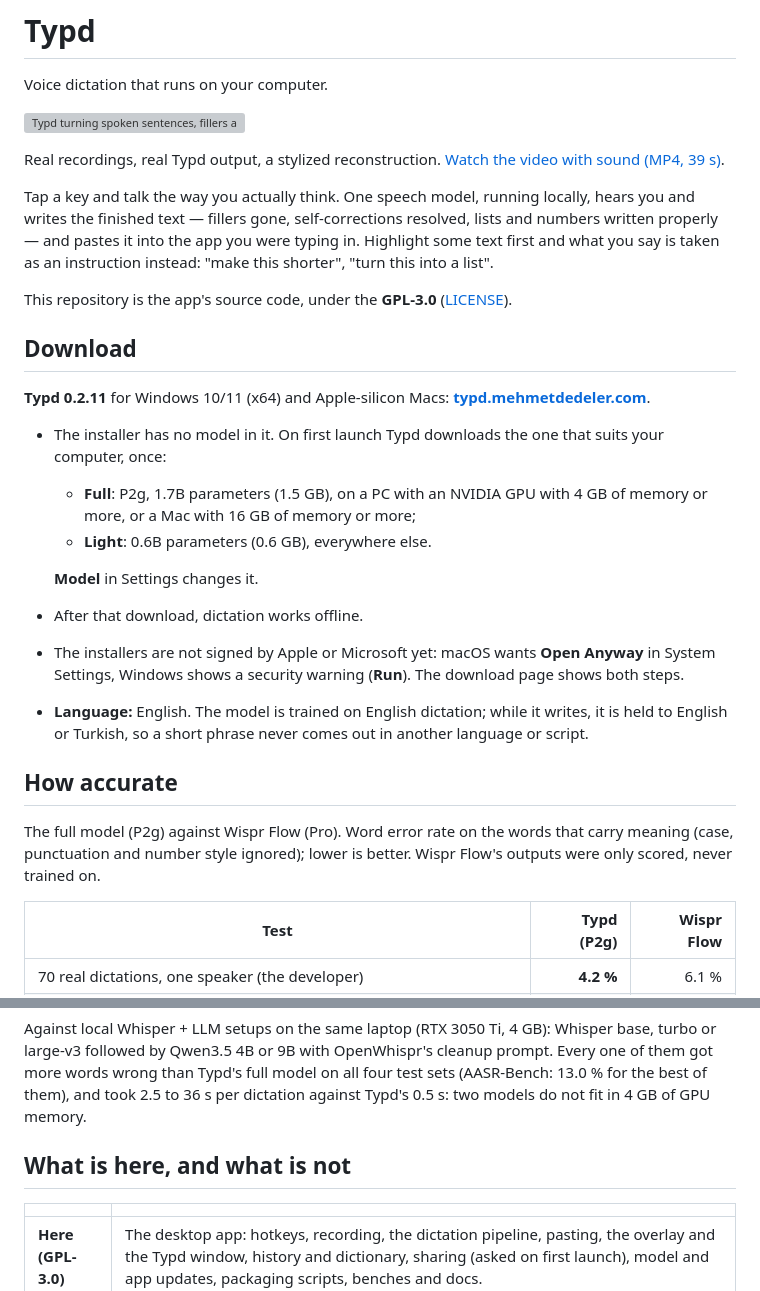
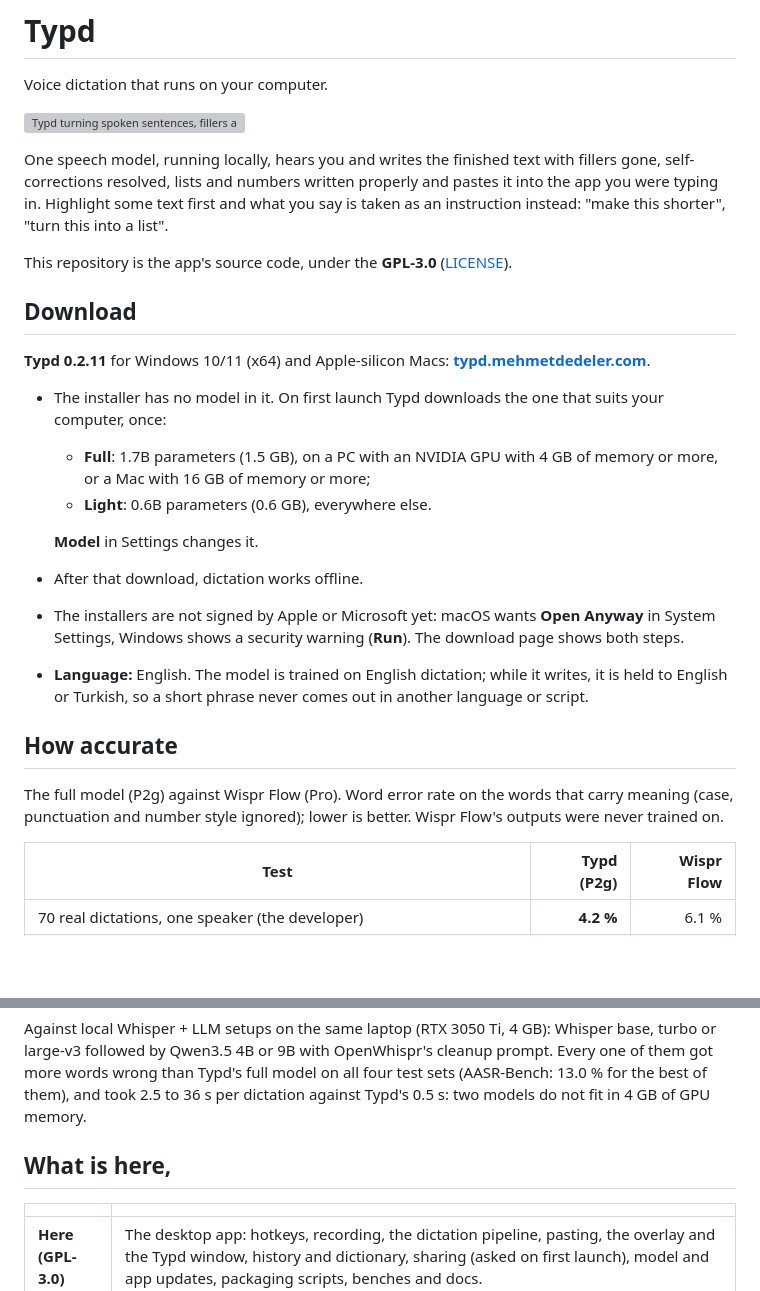
Before and after one commit to SameRainbows/typd-app, a Markdown page: README.md, 2 parts joined by grey strips. Rendered like a GitHub page; blank space fills up the shorter version; grey boxes are pictures that could not be loaded.

Commit message:
Refactor README for clarity and conciseness
Removed redundant sentences and improved clarity in the README.

```diff
--- a/README.md
+++ b/README.md
@@ -4,11 +4,9 @@ Voice dictation that runs on your computer.
 
 [![Typd turning spoken sentences, fillers and restarts included, into finished text](https://github.com/SameRainbows/typd-app/releases/download/launch-video/typd_flip_loop.gif)](https://github.com/SameRainbows/typd-app/releases/download/launch-video/typd_launch_16x9.mp4)
 
-Real recordings, real Typd output, a stylized reconstruction. [Watch the video with sound (MP4, 39 s)](https://github.com/SameRainbows/typd-app/releases/download/launch-video/typd_launch_16x9.mp4).
-
-Tap a key and talk the way you actually think. One speech model, running locally, hears you and
-writes the finished text — fillers gone, self-corrections resolved, lists and numbers written
-properly — and pastes it into the app you were typing in. Highlight some text first and what you
+One speech model, running locally, hears you and
+writes the finished text with fillers gone, self-corrections resolved, lists and numbers written
+properly and pastes it into the app you were typing in. Highlight some text first and what you
 say is taken as an instruction instead: "make this shorter", "turn this into a list".
 
 This repository is the app's source code, under the **GPL-3.0** ([LICENSE](LICENSE)).
@@ -20,7 +18,7 @@ This repository is the app's source code, under the **GPL-3.0** ([LICENSE](LICEN
 
 - The installer has no model in it. On first launch Typd downloads the one that suits your
   computer, once:
-  - **Full**: P2g, 1.7B parameters (1.5 GB), on a PC with an NVIDIA GPU with 4 GB of memory or
+  - **Full**: 1.7B parameters (1.5 GB), on a PC with an NVIDIA GPU with 4 GB of memory or
     more, or a Mac with 16 GB of memory or more;
   - **Light**: 0.6B parameters (0.6 GB), everywhere else.
 
@@ -34,8 +32,7 @@ This repository is the app's source code, under the **GPL-3.0** ([LICENSE](LICEN
 ## How accurate
 
 The full model (P2g) against Wispr Flow (Pro). Word error rate on the words that carry meaning
-(case, punctuation and number style ignored); lower is better. Wispr Flow's outputs were only
-scored, never trained on.
+(case, punctuation and number style ignored); lower is better. Wispr Flow's outputs were never trained on.
 
 | Test | Typd (P2g) | Wispr Flow |
 |---|---:|---:|
@@ -51,7 +48,7 @@ large-v3 followed by Qwen3.5 4B or 9B with OpenWhispr's cleanup prompt. Every on
 words wrong than Typd's full model on all four test sets (AASR-Bench: 13.0 % for the best of them),
 and took 2.5 to 36 s per dictation against Typd's 0.5 s: two models do not fit in 4 GB of GPU memory.
 
-## What is here, and what is not
+## What is here,
 
 | | |
 |---|---|
```
